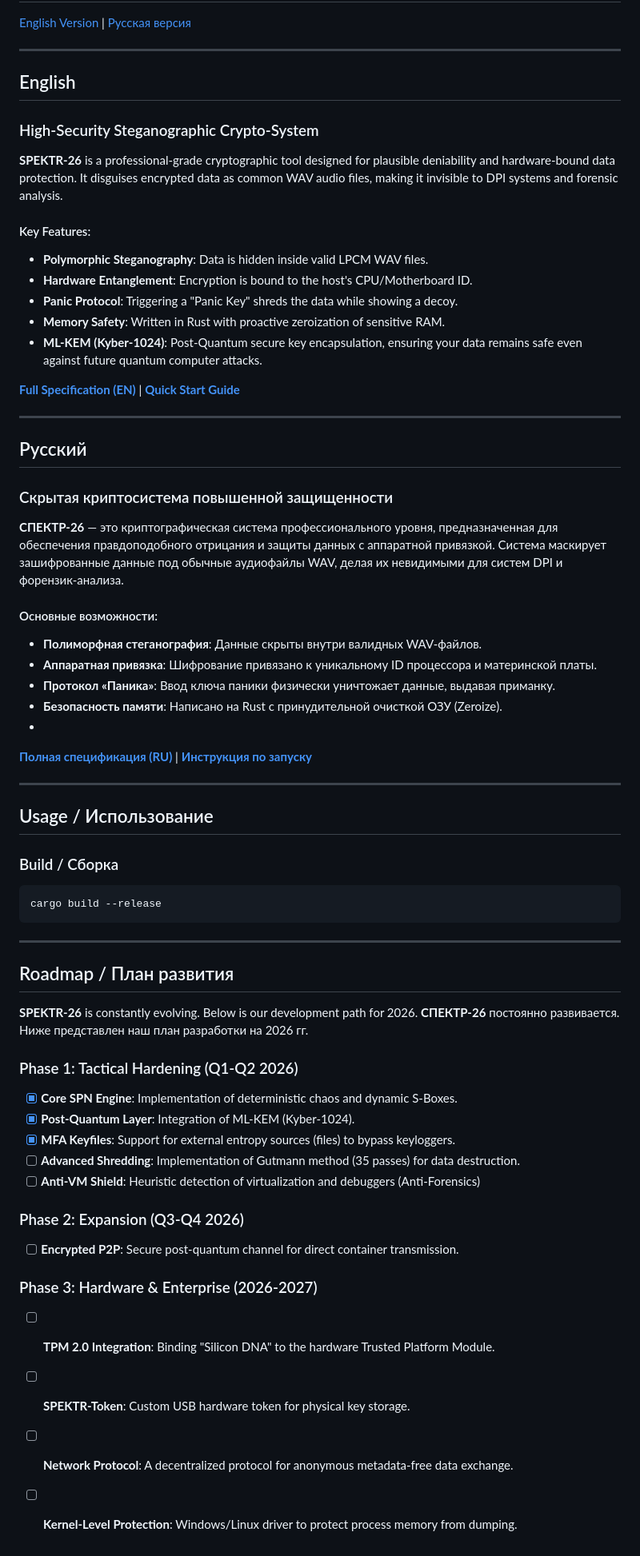
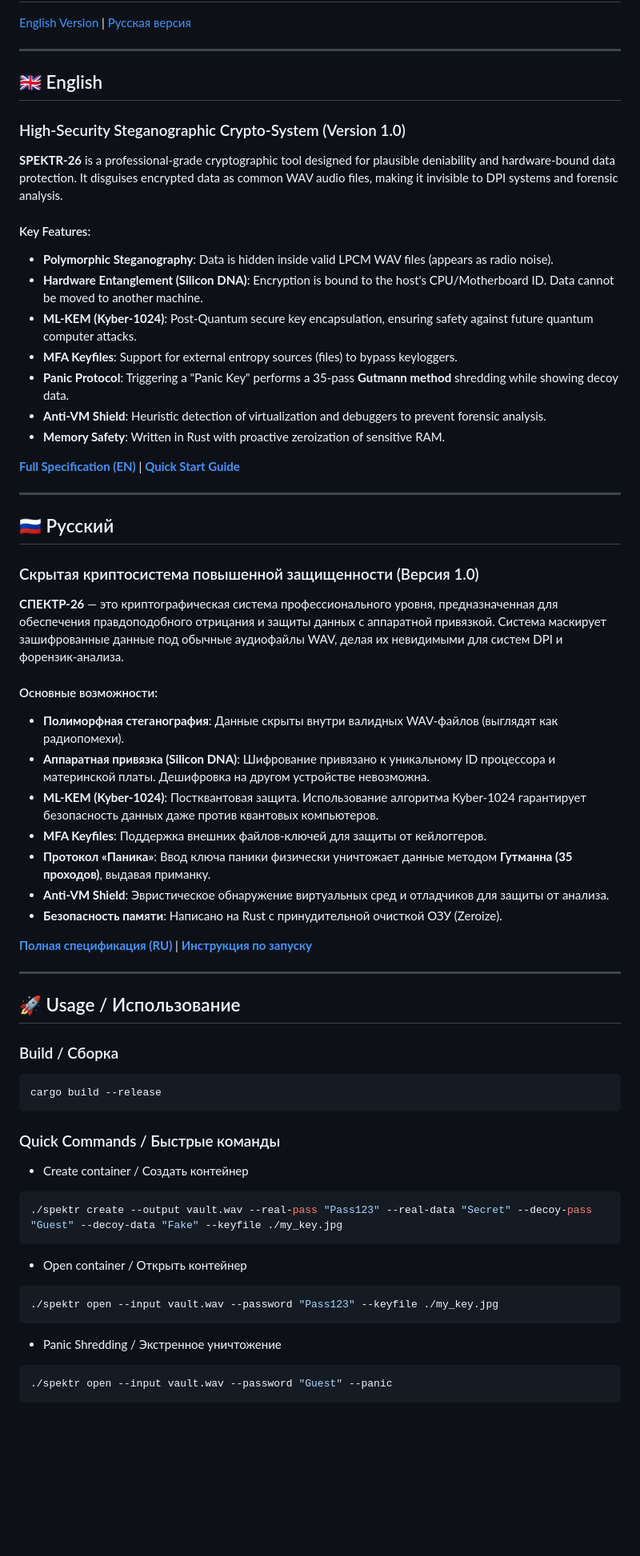
Before and after one commit to gjotov/SPEKTR, a Markdown page: README.md, the part around the change. Shown at 80% size. GitHub-like rendering; blank space fills up the shorter version.

Commit message:
Revise README with updated features and usage instructions
Updated English and Russian sections with enhanced descriptions and features. Added new usage commands and roadmap phases for 2026.

````diff
--- a/README.md
+++ b/README.md
@@ -5,67 +5,62 @@
 ---
 
 <a name="english"></a>
-## English
-### High-Security Steganographic Crypto-System
+## 🇬🇧 English
+### High-Security Steganographic Crypto-System (Version 1.0)
 
 **SPEKTR-26** is a professional-grade cryptographic tool designed for plausible deniability and hardware-bound data protection. It disguises encrypted data as common WAV audio files, making it invisible to DPI systems and forensic analysis.
 
 #### Key Features:
-- **Polymorphic Steganography**: Data is hidden inside valid LPCM WAV files.
-- **Hardware Entanglement**: Encryption is bound to the host's CPU/Motherboard ID.
-- **Panic Protocol**: Triggering a "Panic Key" shreds the data while showing a decoy.
+- **Polymorphic Steganography**: Data is hidden inside valid LPCM WAV files (appears as radio noise).
+- **Hardware Entanglement (Silicon DNA)**: Encryption is bound to the host's CPU/Motherboard ID. Data cannot be moved to another machine.
+- **ML-KEM (Kyber-1024)**: Post-Quantum secure key encapsulation, ensuring safety against future quantum computer attacks.
+- **MFA Keyfiles**: Support for external entropy sources (files) to bypass keyloggers.
+- **Panic Protocol**: Triggering a "Panic Key" performs a 35-pass **Gutmann method** shredding while showing decoy data.
+- **Anti-VM Shield**: Heuristic detection of virtualization and debuggers to prevent forensic analysis.
 - **Memory Safety**: Written in Rust with proactive zeroization of sensitive RAM.
-- **ML-KEM (Kyber-1024)**: Post-Quantum secure key encapsulation, ensuring your data remains safe even against future quantum computer attacks.
 
 [**Full Specification (EN)**](docs/SPEC_EN.md) | [**Quick Start Guide**](#usage)
 
 ---
 
 <a name="russian"></a>
-## Русский
-### Скрытая криптосистема повышенной защищенности
+## 🇷🇺 Русский
+### Скрытая криптосистема повышенной защищенности (Версия 1.0)
 
 **СПЕКТР-26** — это криптографическая система профессионального уровня, предназначенная для обеспечения правдоподобного отрицания и защиты данных с аппаратной привязкой. Система маскирует зашифрованные данные под обычные аудиофайлы WAV, делая их невидимыми для систем DPI и форензик-анализа.
 
 #### Основные возможности:
-- **Полиморфная стеганография**: Данные скрыты внутри валидных WAV-файлов.
-- **Аппаратная привязка**: Шифрование привязано к уникальному ID процессора и материнской платы.
-- **Протокол «Паника»**: Ввод ключа паники физически уничтожает данные, выдавая приманку.
+- **Полиморфная стеганография**: Данные скрыты внутри валидных WAV-файлов (выглядят как радиопомехи).
+- **Аппаратная привязка (Silicon DNA)**: Шифрование привязано к уникальному ID процессора и материнской платы. Дешифровка на другом устройстве невозможна.
+- **ML-KEM (Kyber-1024)**: Постквантовая защита. Использование алгоритма Kyber-1024 гарантирует безопасность данных даже против квантовых компьютеров.
+- **MFA Keyfiles**: Поддержка внешних файлов-ключей для защиты от кейлоггеров.
+- **Протокол «Паника»**: Ввод ключа паники физически уничтожает данные методом **Гутманна (35 проходов)**, выдавая приманку.
+- **Anti-VM Shield**: Эвристическое обнаружение виртуальных сред и отладчиков для защиты от анализа.
 - **Безопасность памяти**: Написано на Rust с принудительной очисткой ОЗУ (Zeroize).
--
 
 [**Полная спецификация (RU)**](docs/SPEC_RU.md) | [**Инструкция по запуску**](#usage)
 
 ---
 
-
 <a name="usage"></a>
-## Usage / Использование
+## 🚀 Usage / Использование
 
 ### Build / Сборка
 ```bash
 cargo build --release
 ```
+### Quick Commands / Быстрые команды
+- Create container / Создать контейнер
+```bash
+./spektr create --output vault.wav --real-pass "Pass123" --real-data "Secret" --decoy-pass "Guest" --decoy-data "Fake" --keyfile ./my_key.jpg
+```
 
----
+- Open container / Открыть контейнер
+```bash
+./spektr open --input vault.wav --password "Pass123" --keyfile ./my_key.jpg
+```
 
-## Roadmap / План развития
-
-**SPEKTR-26** is constantly evolving. Below is our development path for 2026.
-**СПЕКТР-26** постоянно развивается. Ниже представлен наш план разработки на 2026 гг.
-
-### Phase 1: Tactical Hardening (Q1-Q2 2026)
-- [x] **Core SPN Engine**: Implementation of deterministic chaos and dynamic S-Boxes.
-- [x] **Post-Quantum Layer**: Integration of ML-KEM (Kyber-1024).
-- [x] **MFA Keyfiles**: Support for external entropy sources (files) to bypass keyloggers.
-- [ ] **Advanced Shredding**: Implementation of Gutmann method (35 passes) for data destruction.
-- [ ] **Anti-VM Shield**: Heuristic detection of virtualization and debuggers (Anti-Forensics)
-
-### Phase 2: Expansion (Q3-Q4 2026)
-- [ ] **Encrypted P2P**: Secure post-quantum channel for direct container transmission.
-
-### Phase 3: Hardware & Enterprise (2026-2027)
-- [ ] **TPM 2.0 Integration**: Binding "Silicon DNA" to the hardware Trusted Platform Module.
-- [ ] **SPEKTR-Token**: Custom USB hardware token for physical key storage.
-- [ ] **Network Protocol**: A decentralized protocol for anonymous metadata-free data exchange.
-- [ ] **Kernel-Level Protection**: Windows/Linux driver to protect process memory from dumping.
+- Panic Shredding / Экстренное уничтожение
+```bash
+./spektr open --input vault.wav --password "Guest" --panic
+```
````
